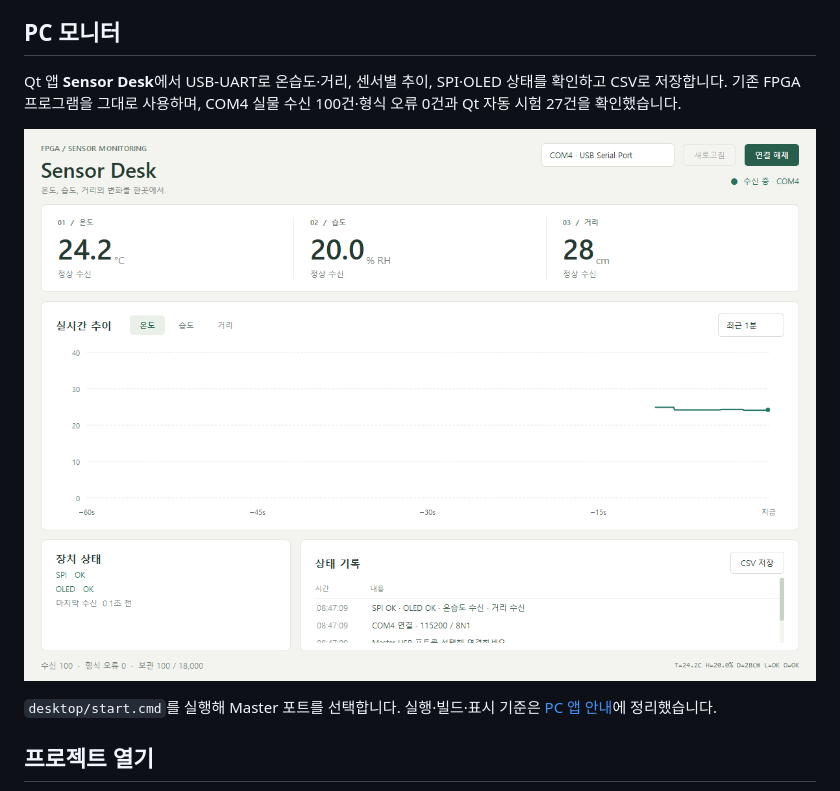
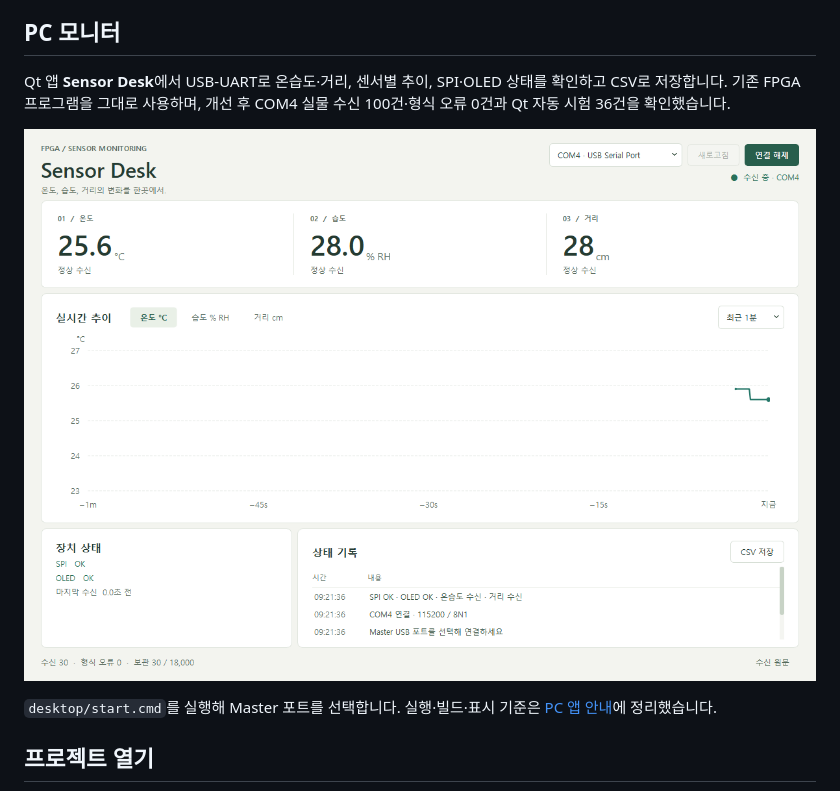
Before and after one commit to hckim-dev/fpga-spi-sensor-monitoring, a Markdown page: README.md, the part around the change. GitHub-like rendering; pictures changed too: docs/images/sensor-desk.png.

```diff
--- a/README.md
+++ b/README.md
@@ -28,7 +28,7 @@ FND·UART·OLED의 출력을 분리합니다. 출력 중에도 센서 수신을
 ## PC 모니터
 
 Qt 앱 **Sensor Desk**에서 USB-UART로 온습도·거리, 센서별 추이, SPI·OLED 상태를 확인하고 CSV로 저장합니다.
-기존 FPGA 프로그램을 그대로 사용하며, COM4 실물 수신 100건·형식 오류 0건과 Qt 자동 시험 27건을 확인했습니다.
+기존 FPGA 프로그램을 그대로 사용하며, 개선 후 COM4 실물 수신 100건·형식 오류 0건과 Qt 자동 시험 36건을 확인했습니다.
 
 ![Sensor Desk 실제 COM4 수신 화면](docs/images/sensor-desk.png)
 
```
Also changed, not shown: desktop/README.md (+27 -11 lines), docs/implementation.md (+5 -3 lines), 13 other files.
